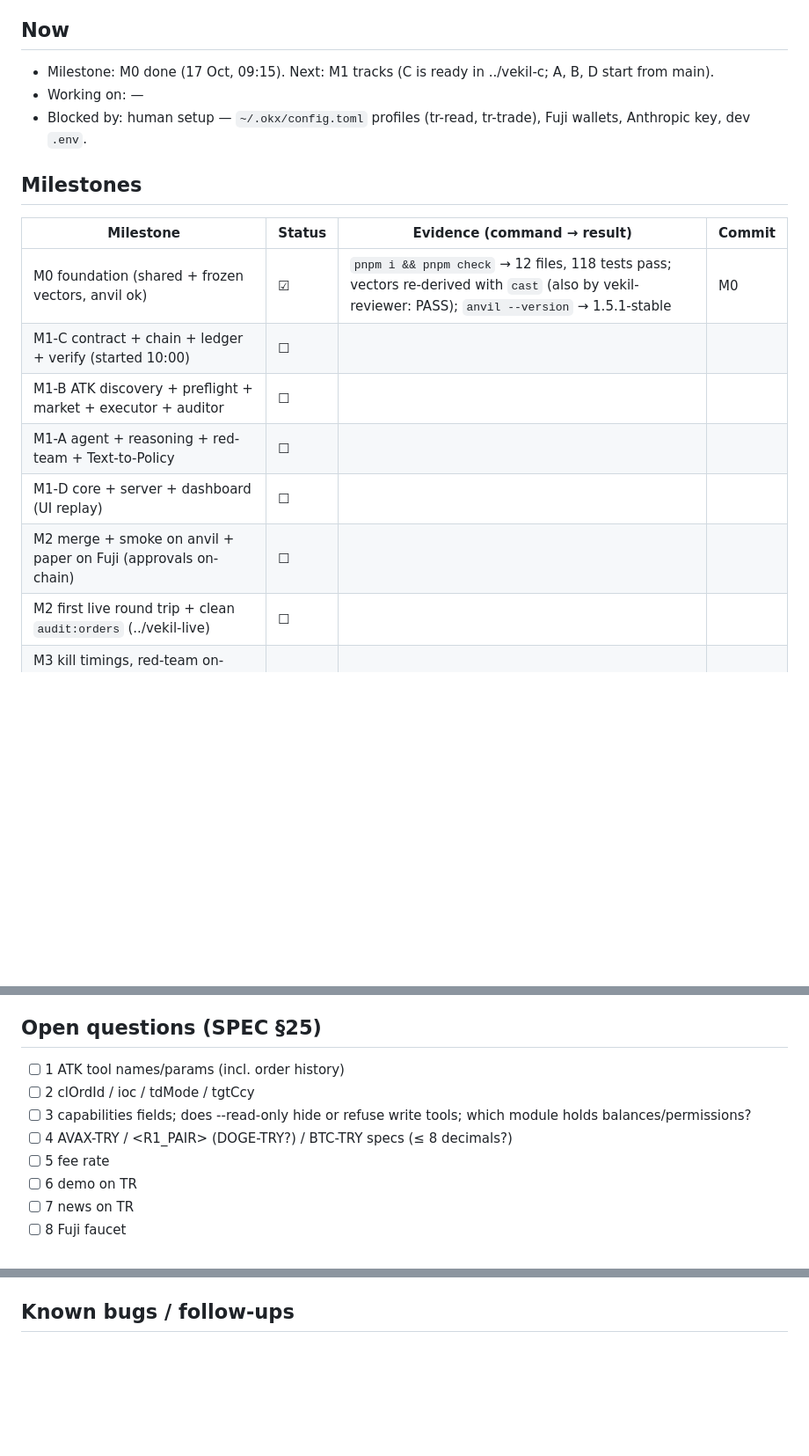
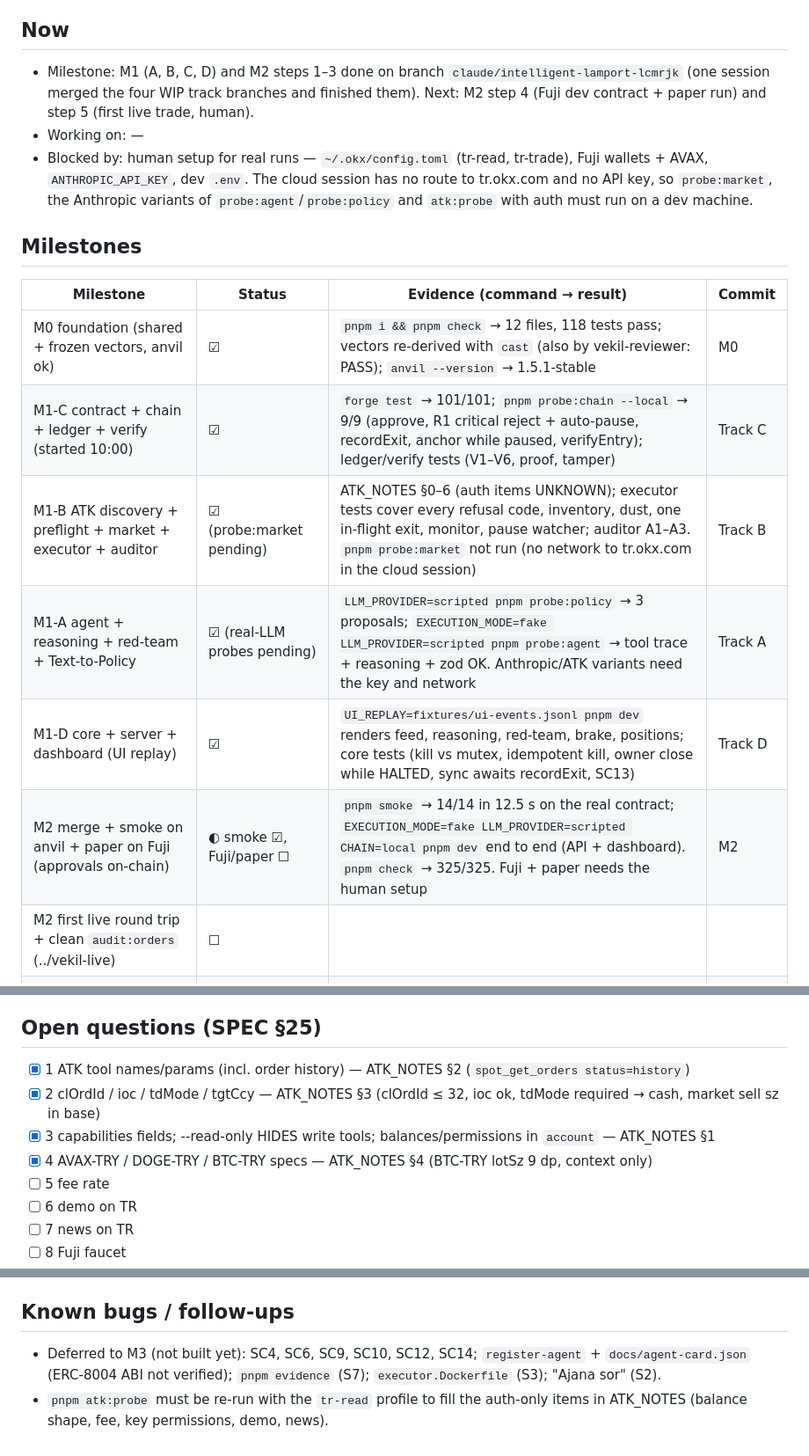
Before and after one commit to Omeraydognn/vekil, a Markdown page: PROGRESS.md, 3 parts joined by grey strips. Shown at 88% size. Rendered like a GitHub page; blank space fills up the shorter version.

Commit message:
PROGRESS.md: M1 A–D and M2 steps 1–3 status, decisions, resolved §25 items
Co-Authored-By: Claude Opus 5.5 <noreply@anthropic.com>
Claude-Session: https://claude.ai/code/session_01WcTUM4VVPNW4RrZPTbuhGv

```diff
--- a/PROGRESS.md
+++ b/PROGRESS.md
@@ -3,19 +3,19 @@
 This file is updated on `main` only. Track branches put their status in commit messages, and the M2 session copies it here after merging. Keep it short. Newest decisions go at the top.
 
 ## Now
-- Milestone: M0 done (17 Oct, 09:15). Next: M1 tracks (C is ready in ../vekil-c; A, B, D start from main).
+- Milestone: M1 (A, B, C, D) and M2 steps 1–3 done on branch `claude/intelligent-lamport-lcmrjk` (one session merged the four WIP track branches and finished them). Next: M2 step 4 (Fuji dev contract + paper run) and step 5 (first live trade, human).
 - Working on: —
-- Blocked by: human setup — `~/.okx/config.toml` profiles (tr-read, tr-trade), Fuji wallets, Anthropic key, dev `.env`.
+- Blocked by: human setup for real runs — `~/.okx/config.toml` (tr-read, tr-trade), Fuji wallets + AVAX, `ANTHROPIC_API_KEY`, dev `.env`. The cloud session has no route to tr.okx.com and no API key, so `probe:market`, the Anthropic variants of `probe:agent`/`probe:policy` and `atk:probe` with auth must run on a dev machine.
 
 ## Milestones
 | Milestone | Status | Evidence (command → result) | Commit |
 |---|---|---|---|
 | M0 foundation (shared + frozen vectors, anvil ok) | ☑ | `pnpm i && pnpm check` → 12 files, 118 tests pass; vectors re-derived with `cast` (also by vekil-reviewer: PASS); `anvil --version` → 1.5.1-stable | M0 |
-| M1-C contract + chain + ledger + verify (started 10:00) | ☐ | | |
-| M1-B ATK discovery + preflight + market + executor + auditor | ☐ | | |
-| M1-A agent + reasoning + red-team + Text-to-Policy | ☐ | | |
-| M1-D core + server + dashboard (UI replay) | ☐ | | |
-| M2 merge + smoke on anvil + paper on Fuji (approvals on-chain) | ☐ | | |
+| M1-C contract + chain + ledger + verify (started 10:00) | ☑ | `forge test` → 101/101; `pnpm probe:chain --local` → 9/9 (approve, R1 critical reject + auto-pause, recordExit, anchor while paused, verifyEntry); ledger/verify tests (V1–V6, proof, tamper) | Track C |
+| M1-B ATK discovery + preflight + market + executor + auditor | ☑ (probe:market pending) | ATK_NOTES §0–6 (auth items UNKNOWN); executor tests cover every refusal code, inventory, dust, one in-flight exit, monitor, pause watcher; auditor A1–A3. `pnpm probe:market` not run (no network to tr.okx.com in the cloud session) | Track B |
+| M1-A agent + reasoning + red-team + Text-to-Policy | ☑ (real-LLM probes pending) | `LLM_PROVIDER=scripted pnpm probe:policy` → 3 proposals; `EXECUTION_MODE=fake LLM_PROVIDER=scripted pnpm probe:agent` → tool trace + reasoning + zod OK. Anthropic/ATK variants need the key and network | Track A |
+| M1-D core + server + dashboard (UI replay) | ☑ | `UI_REPLAY=fixtures/ui-events.jsonl pnpm dev` renders feed, reasoning, red-team, brake, positions; core tests (kill vs mutex, idempotent kill, owner close while HALTED, sync awaits recordExit, SC13) | Track D |
+| M2 merge + smoke on anvil + paper on Fuji (approvals on-chain) | ◐ smoke ☑, Fuji/paper ☐ | `pnpm smoke` → 14/14 in 12.5 s on the real contract; `EXECUTION_MODE=fake LLM_PROVIDER=scripted CHAIN=local pnpm dev` end to end (API + dashboard). `pnpm check` → 325/325. Fuji + paper needs the human setup | M2 |
 | M2 first live round trip + clean `audit:orders` (../vekil-live) | ☐ | | |
 | M3 kill timings, red-team on-chain, proof, auditor, deferred checks, ERC-8004 | ☐ | | |
 | 16:15 freeze: live updated, Turkish policy on-chain, ERC-8004, running | ☐ | | |
@@ -70,10 +77,10 @@ The owner exits (formerly S6) are now Must M17.
 - 17 Oct 08:10 — U11: ATK pinned to 1.4.8 (installed globally).
 
 ## Open questions (SPEC §25)
-- [ ] 1 ATK tool names/params (incl. order history)
-- [ ] 2 clOrdId / ioc / tdMode / tgtCcy
-- [ ] 3 capabilities fields; does --read-only hide or refuse write tools; which module holds balances/permissions?
-- [ ] 4 AVAX-TRY / <R1_PAIR> (DOGE-TRY?) / BTC-TRY specs (≤ 8 decimals?)
+- [x] 1 ATK tool names/params (incl. order history) — ATK_NOTES §2 (`spot_get_orders status=history`)
+- [x] 2 clOrdId / ioc / tdMode / tgtCcy — ATK_NOTES §3 (clOrdId ≤ 32, ioc ok, tdMode required → cash, market sell sz in base)
+- [x] 3 capabilities fields; --read-only HIDES write tools; balances/permissions in `account` — ATK_NOTES §1
+- [x] 4 AVAX-TRY / DOGE-TRY / BTC-TRY specs — ATK_NOTES §4 (BTC-TRY lotSz 9 dp, context only)
 - [ ] 5 fee rate
 - [ ] 6 demo on TR
 - [ ] 7 news on TR
@@ -87,4 +94,5 @@ The owner exits (formerly S6) are now Must M17.
 - [x] 15 anvil on every dev machine — this Mac: anvil/forge 1.5.1-stable (check other machines)
 
 ## Known bugs / follow-ups
--
+- Deferred to M3 (not built yet): SC4, SC6, SC9, SC10, SC12, SC14; `register-agent` + `docs/agent-card.json` (ERC-8004 ABI not verified); `pnpm evidence` (S7); `executor.Dockerfile` (S3); "Ajana sor" (S2).
+- `pnpm atk:probe` must be re-run with the `tr-read` profile to fill the auth-only items in ATK_NOTES (balance shape, fee, key permissions, demo, news).
```
Also changed, not shown: other parts of PROGRESS.md (+7 -0 lines).
